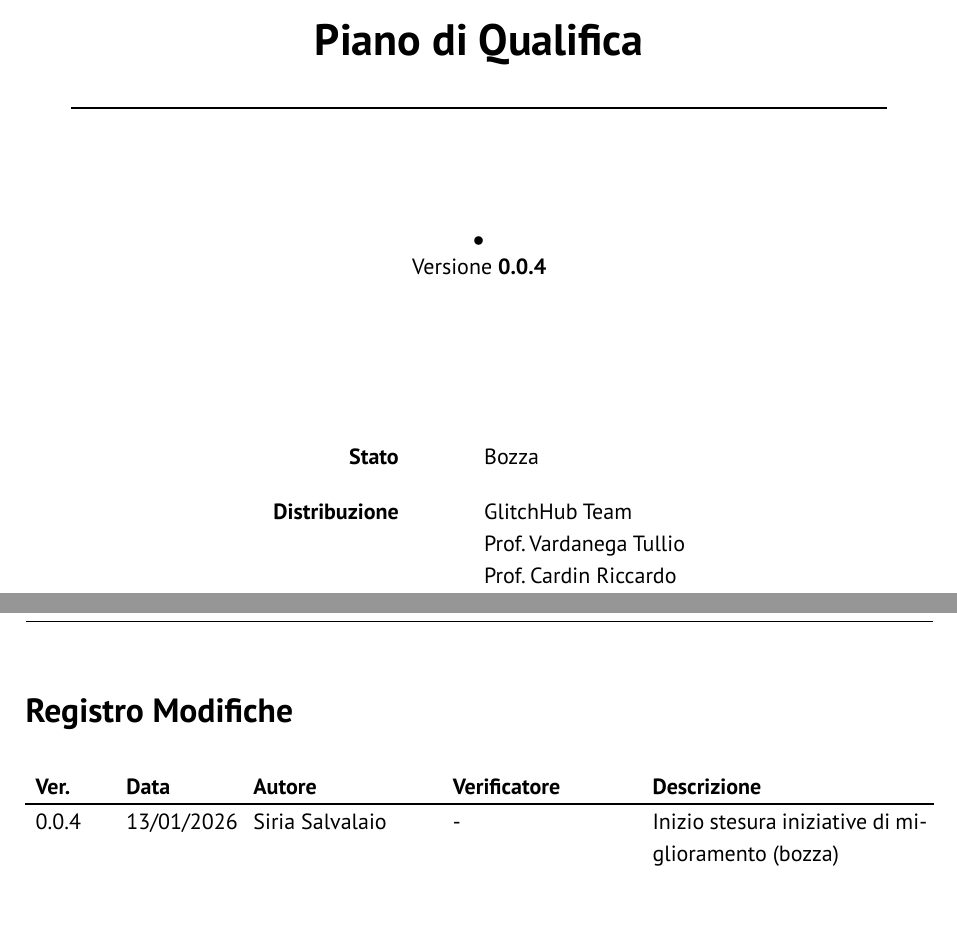
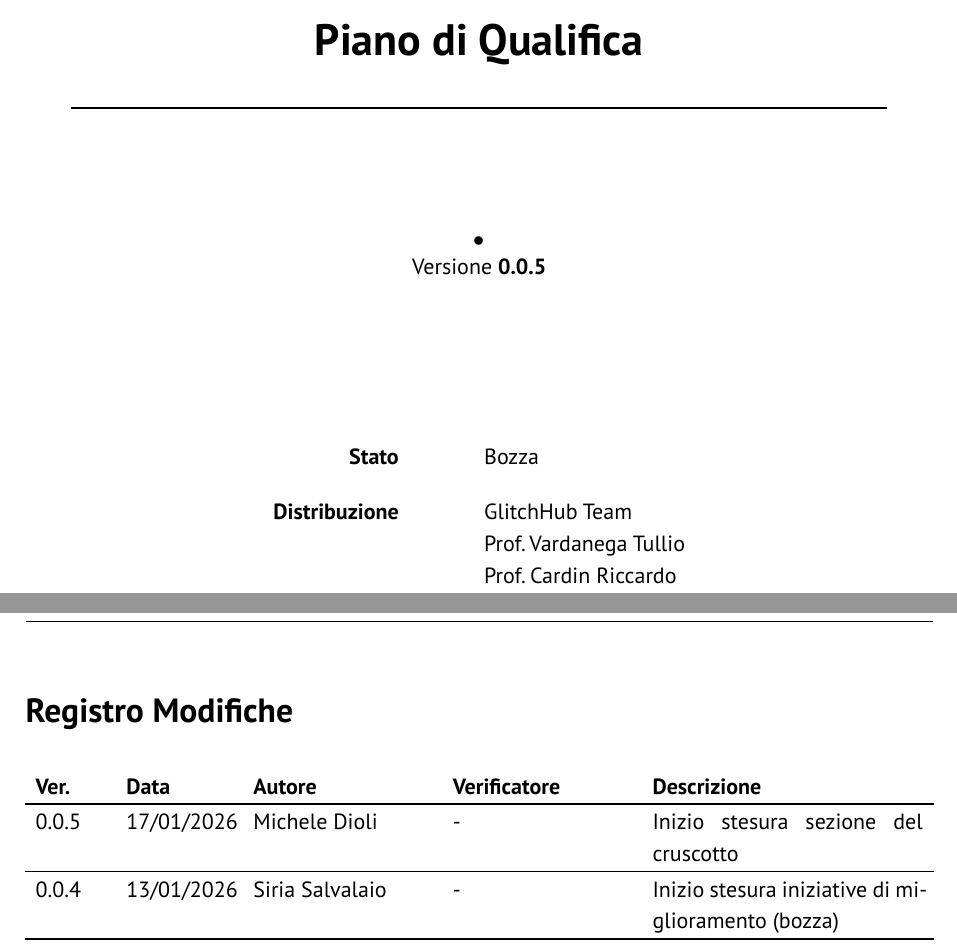
Before and after one commit to GlitchHub-Team/GlitchHub-Team.github.io, a Typst document (src/RTB/DocumentiInterni/PianodiQualifica.typ): two parts of pages 1 and 2 of 13, joined at a grey line, cut so that both start at the same text, the shorter picture padded with empty space. Compiled offline with Typst 0.15.

Commit message:
Update version and change log in PianodiQualifica.typ

```diff
--- a/src/RTB/DocumentiInterni/PianodiQualifica.typ
+++ b/src/RTB/DocumentiInterni/PianodiQualifica.typ
@@ -7,6 +7,7 @@
   stato: "Bozza",
   versione: "0.0.4",
   registro-modifiche: (
+    ("0.0.5", "17/01/2026", "Michele Dioli", "-", "Inizio stesura sezione del cruscotto"),
     ("0.0.4", "13/01/2026", "Siria Salvalaio", "-", "Inizio stesura iniziative di miglioramento (bozza)"),
     ("0.0.3", "03/01/2026", "Hossam Ezzemouri", "Siria Salvalaio", "Aggiunta di metriche"),
     ("0.0.2", "29/12/2025", "Siria Salvalaio", "Hossam Ezzemouri", "Stesura metriche"),
```
